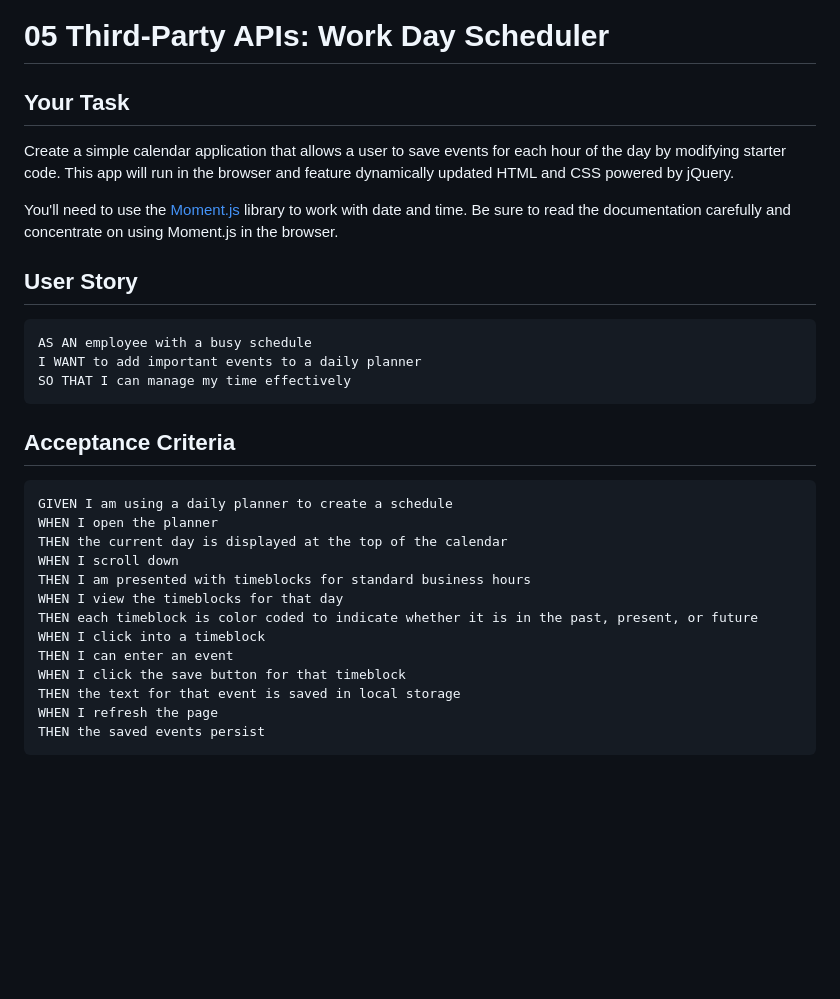
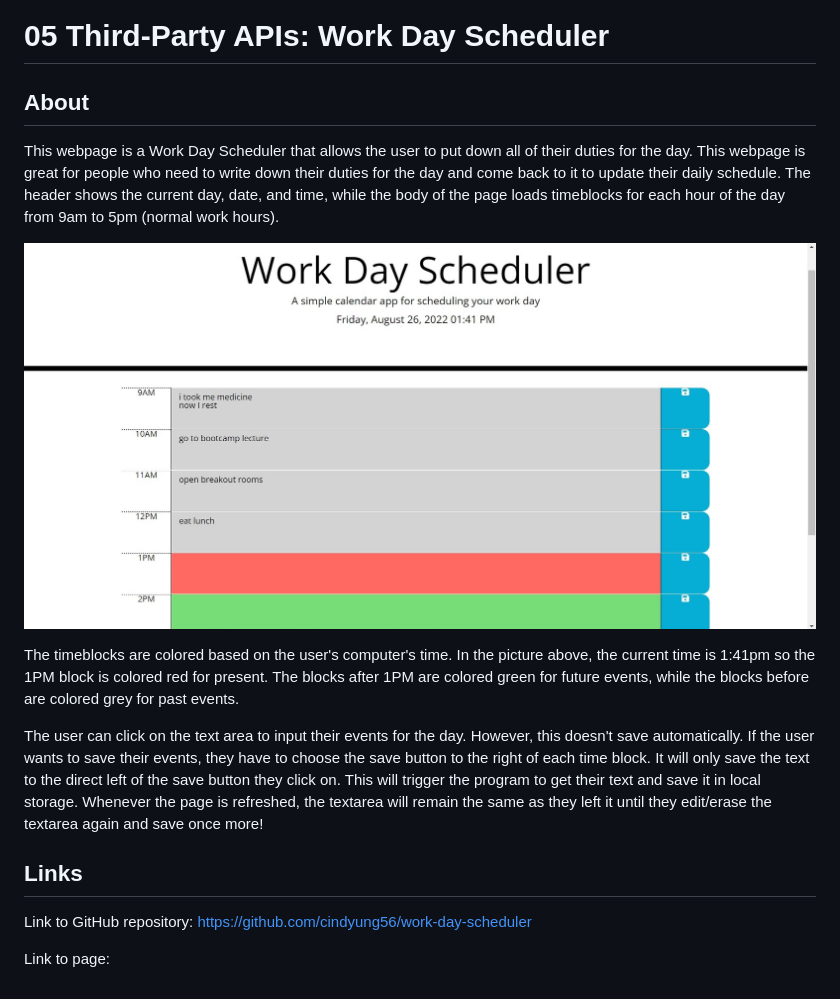
Before and after one commit to cindyung56/work-day-scheduler, a Markdown page: README.md, the part around the change. Drawn GitHub-style; pictures changed too: images/image-01.jpg (added); blank space fills up the shorter version.

````diff
--- a/README.md
+++ b/README.md
@@ -1,33 +1,17 @@
 # 05 Third-Party APIs: Work Day Scheduler
 
-## Your Task
+## About
 
-Create a simple calendar application that allows a user to save events for each hour of the day by modifying starter code. This app will run in the browser and feature dynamically updated HTML and CSS powered by jQuery.
+This webpage is a Work Day Scheduler that allows the user to put down all of their duties for the day. This webpage is great for people who need to write down their duties for the day and come back to it to update their daily schedule. The header shows the current day, date, and time, while the body of the page loads timeblocks for each hour of the day from 9am to 5pm (normal work hours).
 
-You'll need to use the [Moment.js](https://momentjs.com/) library to work with date and time. Be sure to read the documentation carefully and concentrate on using Moment.js in the browser.
+![The webpage shows the current day and time, and all the timeblocks with their previously saved duties](./images/image-01.jpg)
 
-## User Story
+The timeblocks are colored based on the user's computer's time. In the picture above, the current time is 1:41pm so the 1PM block is colored red for present. The blocks after 1PM are colored green for future events, while the blocks before are colored grey for past events.
 
-```md
-AS AN employee with a busy schedule
-I WANT to add important events to a daily planner
-SO THAT I can manage my time effectively
-```
+The user can click on the text area to input their events for the day. However, this doesn't save automatically. If the user wants to save their events, they have to choose the save button to the right of each time block. It will only save the text to the direct left of the save button they click on. This will trigger the program to get their text and save it in local storage. Whenever the page is refreshed, the textarea will remain the same as they left it until they edit/erase the textarea again and save once more!
 
-## Acceptance Criteria
+## Links
 
-```md
-GIVEN I am using a daily planner to create a schedule
-WHEN I open the planner
-THEN the current day is displayed at the top of the calendar
-WHEN I scroll down
-THEN I am presented with timeblocks for standard business hours
-WHEN I view the timeblocks for that day
-THEN each timeblock is color coded to indicate whether it is in the past, present, or future
-WHEN I click into a timeblock
-THEN I can enter an event
-WHEN I click the save button for that timeblock
-THEN the text for that event is saved in local storage
-WHEN I refresh the page
-THEN the saved events persist
-```
+Link to GitHub repository: https://github.com/cindyung56/work-day-scheduler
+
+Link to page:
````
Also changed, not shown: 1 other file.
